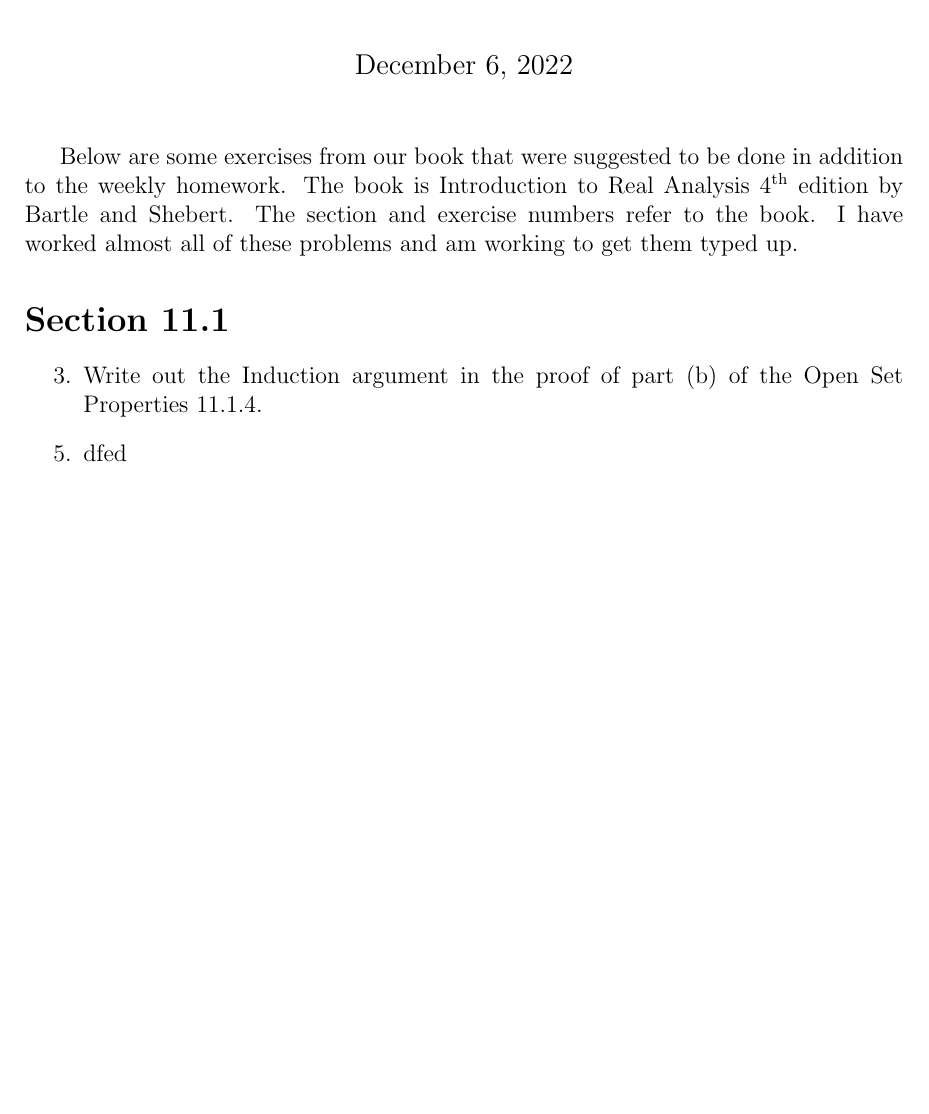
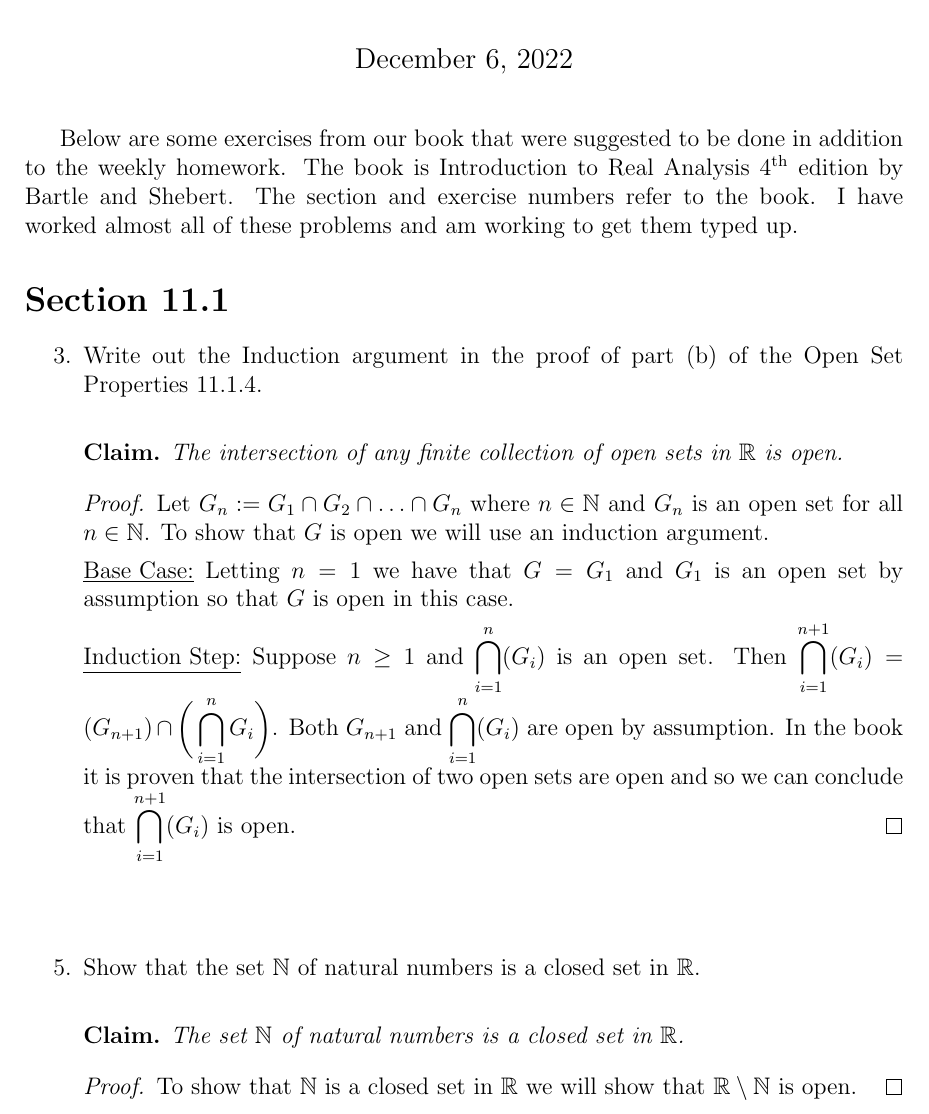
Before and after one commit to mmace3/MATH301, a LaTeX problem sheet (extra/extra_exercises/extra_exercises.tex): part of the page, cut so that both start at the same text, the shorter picture padded with empty space. Compiled offline with pdfLaTeX.

Commit message:
section 11.1 ex 3

```diff
--- a/extra/extra_exercises/extra_exercises.tex
+++ b/extra/extra_exercises/extra_exercises.tex
@@ -46,6 +46,7 @@
 
 \newtheorem*{proposition}{Proposition}
 \newtheorem{lemma}{Lemma}
+\newtheorem*{claim}{Claim}
 
 \newcommand{\lemmaautorefname}{Lemma}
 
@@ -59,15 +60,40 @@ Below are some exercises from our book that were suggested to be done in additio
 
 \section*{Section 11.1}
 
-\begin{enumerate}
+\begin{enumerate}[label=\arabic*., itemsep=1.5cm]
 
 \setcounter{enumi}{2}
 
 \item Write out the Induction argument in the proof of part (b) of the Open Set Properties 11.1.4.
 
+\vspace{0.5cm}
+
+\begin{claim}
+The intersection of any finite collection of open sets in $\mathbb{R}$ is open.
+\end{claim}
+
+\begin{proof}
+Let $G_n := G_1 \cap G_2 \cap \ldots \cap G_n$ where $n \in \mathbb{N}$ and $G_n$ is an open set for all $n \in \mathbb{N}$. To show that $G$ is open we will use an induction argument.
+
+\underline{Base Case:} Letting $n = 1$ we have that $G = G_1$ and $G_1$ is an open set by assumption so that $G$ is open in this case.
+
+\underline{Induction Step:} Suppose $n \geq 1$ and $\displaystyle \bigcap_{i = 1}^{n} (G_i)$ is an open set. Then $\displaystyle \bigcap_{i = 1}^{n + 1} (G_i) = (G_{n + 1}) \cap \bigg( \bigcap_{i = 1}^{n} G_i \bigg)$. Both $G_{n + 1}$ and $\displaystyle \bigcap_{i = 1}^{n} (G_i)$ are open by assumption. In the book it is proven that the intersection of two open sets are open and so we can conclude that $\displaystyle \bigcap_{i = 1}^{n + 1} (G_i)$ is open.
+\end{proof}
+
 \setcounter{enumi}{4}
 
-\item dfed
+\item Show that the set $\mathbb{N}$ of natural numbers is a closed set in $\mathbb{R}$.
+
+\vspace{0.5cm}
+
+\begin{claim}
+The set $\mathbb{N}$ of natural numbers is a closed set in $\mathbb{R}$.
+\end{claim}
+
+\begin{proof}
+To show that $\mathbb{N}$ is a closed set in $\mathbb{R}$ we will show that $\mathbb{R} \setminus \mathbb{N}$ is open.
+\end{proof}
+
 \end{enumerate}
 
 
```
Also changed, not shown: extra/extra_exercises/extra_exercises.pdf.
